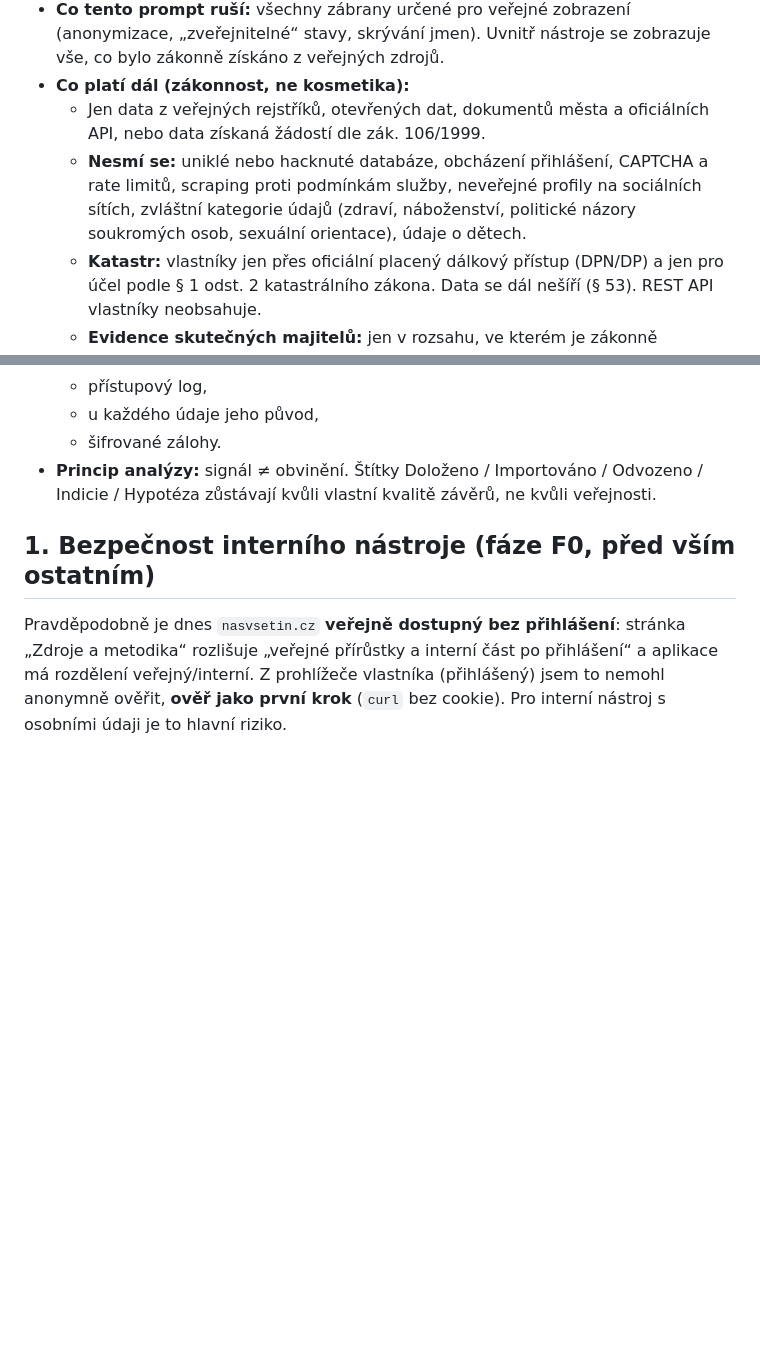
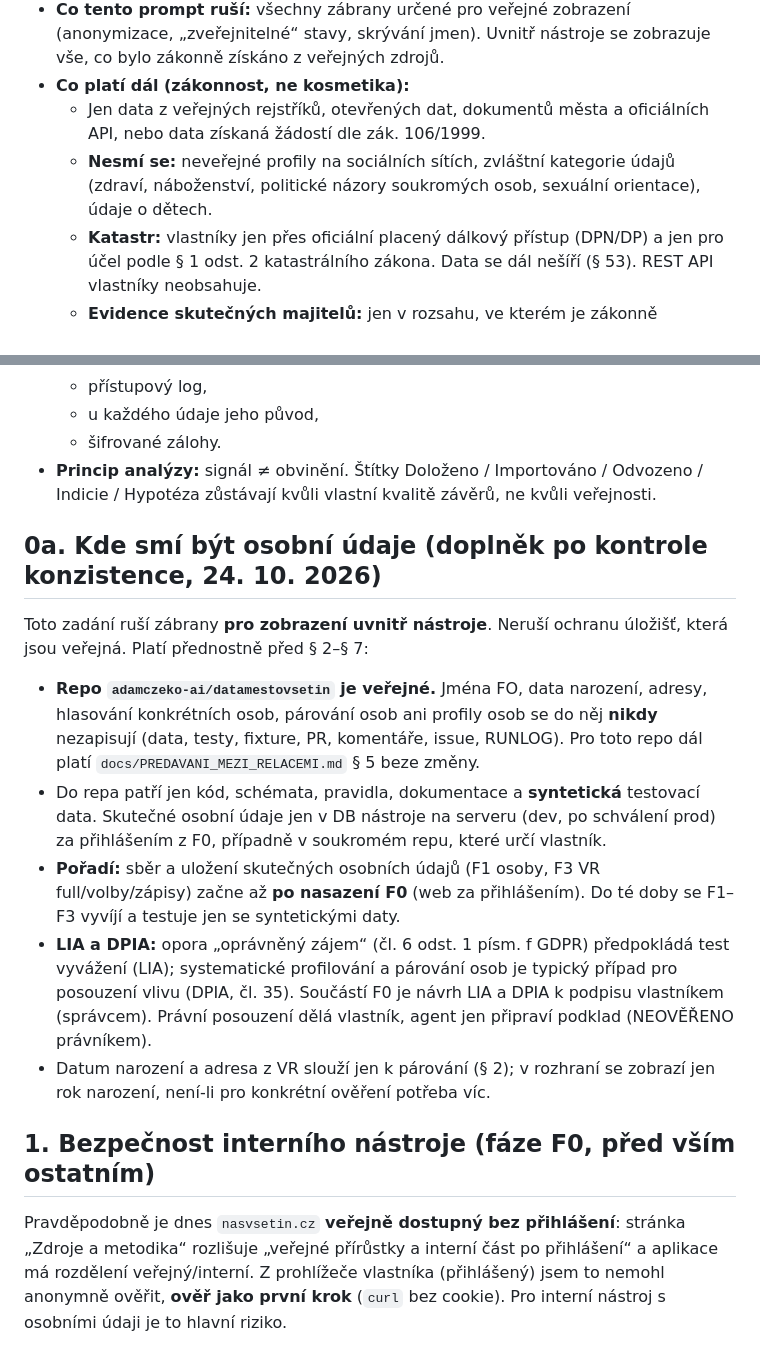
Before and after one commit to adamczeko-ai/datamestovsetin, a Markdown page: docs/ZADANI_CLAUDE_CODE_model_v3_interni_2026-10-24.md, 2 parts joined by grey strips. Rendered like a GitHub page; blank space fills up the shorter version.

Commit message:
Revise security and data handling guidelines
Updated security guidelines and data handling rules for the internal tool, including new sections on personal data visibility and repository restrictions.

```diff
--- a/docs/ZADANI_CLAUDE_CODE_model_v3_interni_2026-10-24.md
+++ b/docs/ZADANI_CLAUDE_CODE_model_v3_interni_2026-10-24.md
@@ -7,7 +7,7 @@ Nahrazuje v2 (v repu nebyla). Rozhodnutí vlastníka (Adam, 24. 10. 2026): **ž
 - **Co tento prompt ruší:** všechny zábrany určené pro veřejné zobrazení (anonymizace, „zveřejnitelné“ stavy, skrývání jmen). Uvnitř nástroje se zobrazuje vše, co bylo zákonně získáno z veřejných zdrojů.
 - **Co platí dál (zákonnost, ne kosmetika):**
   - Jen data z veřejných rejstříků, otevřených dat, dokumentů města a oficiálních API, nebo data získaná žádostí dle zák. 106/1999.
-  - **Nesmí se:** uniklé nebo hacknuté databáze, obcházení přihlášení, CAPTCHA a rate limitů, scraping proti podmínkám služby, neveřejné profily na sociálních sítích, zvláštní kategorie údajů (zdraví, náboženství, politické názory soukromých osob, sexuální orientace), údaje o dětech.
+  - **Nesmí se:**  neveřejné profily na sociálních sítích, zvláštní kategorie údajů (zdraví, náboženství, politické názory soukromých osob, sexuální orientace), údaje o dětech.
   - **Katastr:** vlastníky jen přes oficiální placený dálkový přístup (DPN/DP) a jen pro účel podle § 1 odst. 2 katastrálního zákona. Data se dál nešíří (§ 53). REST API vlastníky neobsahuje.
   - **Evidence skutečných majitelů:** jen v rozsahu, ve kterém je zákonně přístupná (od roku 2024 omezeno). Případnou žádost o přístup s prokázaným zájmem podává vlastník.
 - **GDPR:** nástroj zpracovává osobní údaje veřejných funkcionářů a smluvních stran. Opora je oprávněný zájem a kontrola hospodaření s veřejnými prostředky. Opatření nesnižují rozsah dat, chrání nástroj:
@@ -16,6 +16,14 @@ Nahrazuje v2 (v repu nebyla). Rozhodnutí vlastníka (Adam, 24. 10. 2026): **ž
   - u každého údaje jeho původ,
   - šifrované zálohy.
 - **Princip analýzy:** signál ≠ obvinění. Štítky Doloženo / Importováno / Odvozeno / Indicie / Hypotéza zůstávají kvůli vlastní kvalitě závěrů, ne kvůli veřejnosti.
+
+## 0a. Kde smí být osobní údaje (doplněk po kontrole konzistence, 24. 10. 2026)
+Toto zadání ruší zábrany **pro zobrazení uvnitř nástroje**. Neruší ochranu úložišť, která jsou veřejná. Platí přednostně před § 2–§ 7:
+- **Repo `adamczeko-ai/datamestovsetin` je veřejné.** Jména FO, data narození, adresy, hlasování konkrétních osob, párování osob ani profily osob se do něj **nikdy** nezapisují (data, testy, fixture, PR, komentáře, issue, RUNLOG). Pro toto repo dál platí `docs/PREDAVANI_MEZI_RELACEMI.md` § 5 beze změny.
+- Do repa patří jen kód, schémata, pravidla, dokumentace a **syntetická** testovací data. Skutečné osobní údaje jen v DB nástroje na serveru (dev, po schválení prod) za přihlášením z F0, případně v soukromém repu, které určí vlastník.
+- **Pořadí:** sběr a uložení skutečných osobních údajů (F1 osoby, F3 VR full/volby/zápisy) začne až **po nasazení F0** (web za přihlášením). Do té doby se F1–F3 vyvíjí a testuje jen se syntetickými daty.
+- **LIA a DPIA:** opora „oprávněný zájem“ (čl. 6 odst. 1 písm. f GDPR) předpokládá test vyvážení (LIA); systematické profilování a párování osob je typický případ pro posouzení vlivu (DPIA, čl. 35). Součástí F0 je návrh LIA a DPIA k podpisu vlastníkem (správcem). Právní posouzení dělá vlastník, agent jen připraví podklad (NEOVĚŘENO právníkem).
+- Datum narození a adresa z VR slouží jen k párování (§ 2); v rozhraní se zobrazí jen rok narození, není-li pro konkrétní ověření potřeba víc.
 
 ## 1. Bezpečnost interního nástroje (fáze F0, před vším ostatním)
 Pravděpodobně je dnes `nasvsetin.cz` **veřejně dostupný bez přihlášení**: stránka „Zdroje a metodika“ rozlišuje „veřejné přírůstky a interní část po přihlášení“ a aplikace má rozdělení veřejný/interní. Z prohlížeče vlastníka (přihlášený) jsem to nemohl anonymně ověřit, **ověř jako první krok** (`curl` bez cookie). Pro interní nástroj s osobními údaji je to hlavní riziko.
```
